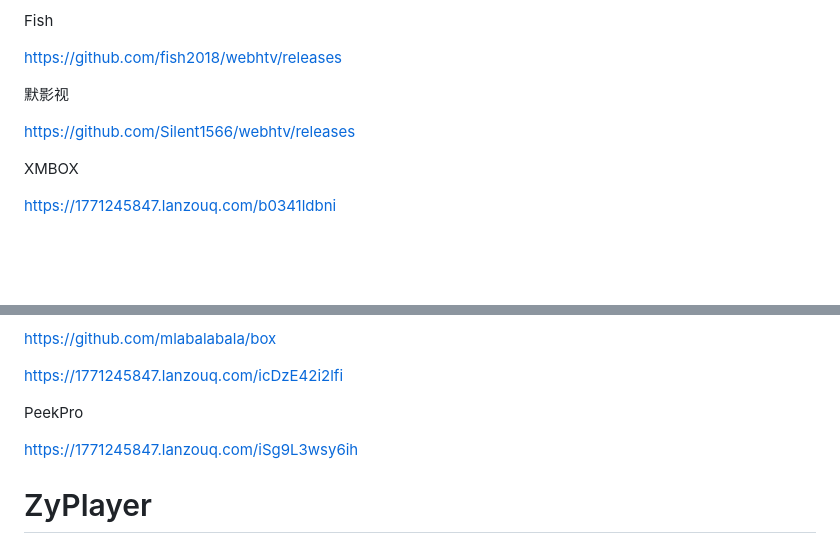
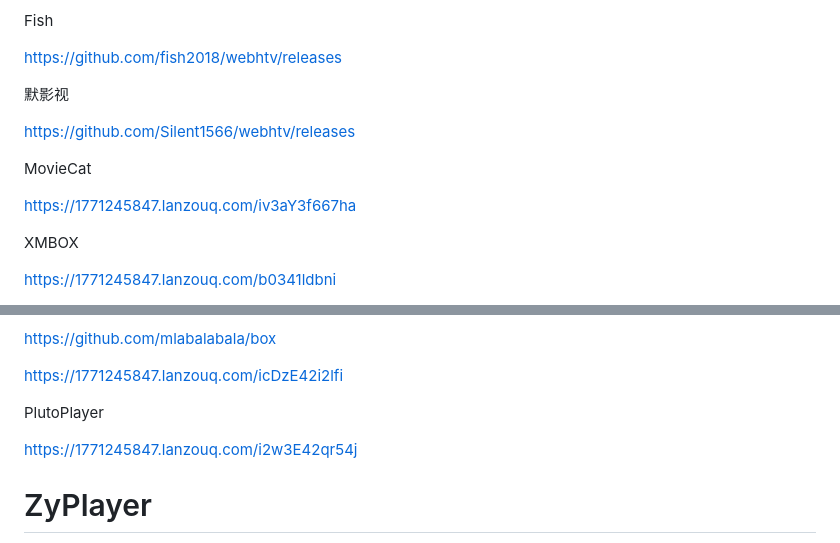
Before and after one commit to 1771245847/TvBox, a Markdown page: README.md, 2 parts joined by grey strips. Rendered like a GitHub page; blank space fills up the shorter version.

Commit message:
2026/9/8

```diff
--- a/README.md
+++ b/README.md
@@ -92,6 +92,10 @@ https://github.com/fish2018/webhtv/releases
 
 https://github.com/Silent1566/webhtv/releases
 
+MovieCat
+
+https://1771245847.lanzouq.com/iv3aY3f667ha
+
 XMBOX
 
 https://1771245847.lanzouq.com/b0341ldbni
@@ -160,9 +164,9 @@ https://github.com/mlabalabala/box
 
 https://1771245847.lanzouq.com/icDzE42i2lfi
 
-PeekPro
+PlutoPlayer
 
-https://1771245847.lanzouq.com/iSg9L3wsy6ih
+https://1771245847.lanzouq.com/i2w3E42qr54j
 
 # ZyPlayer
 
```
